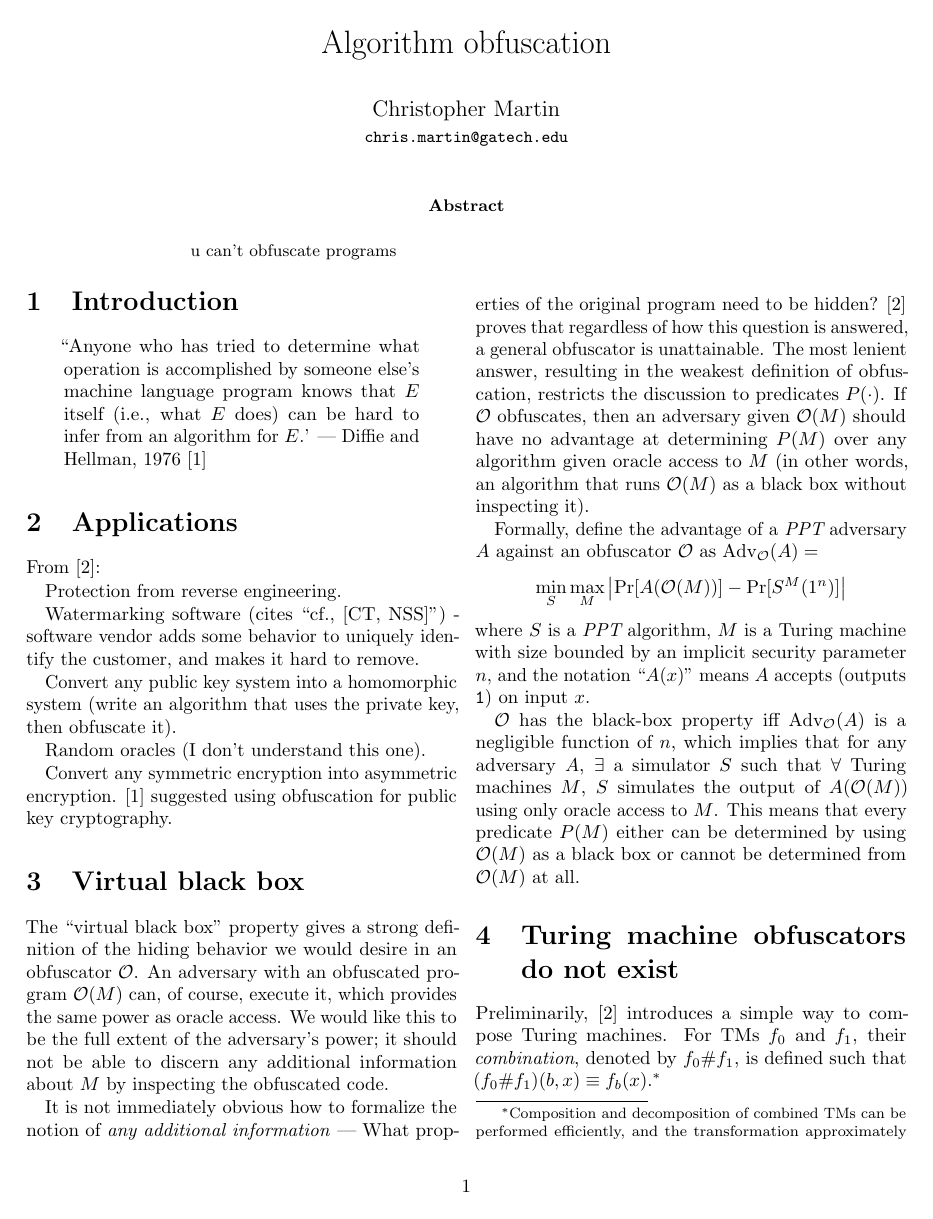
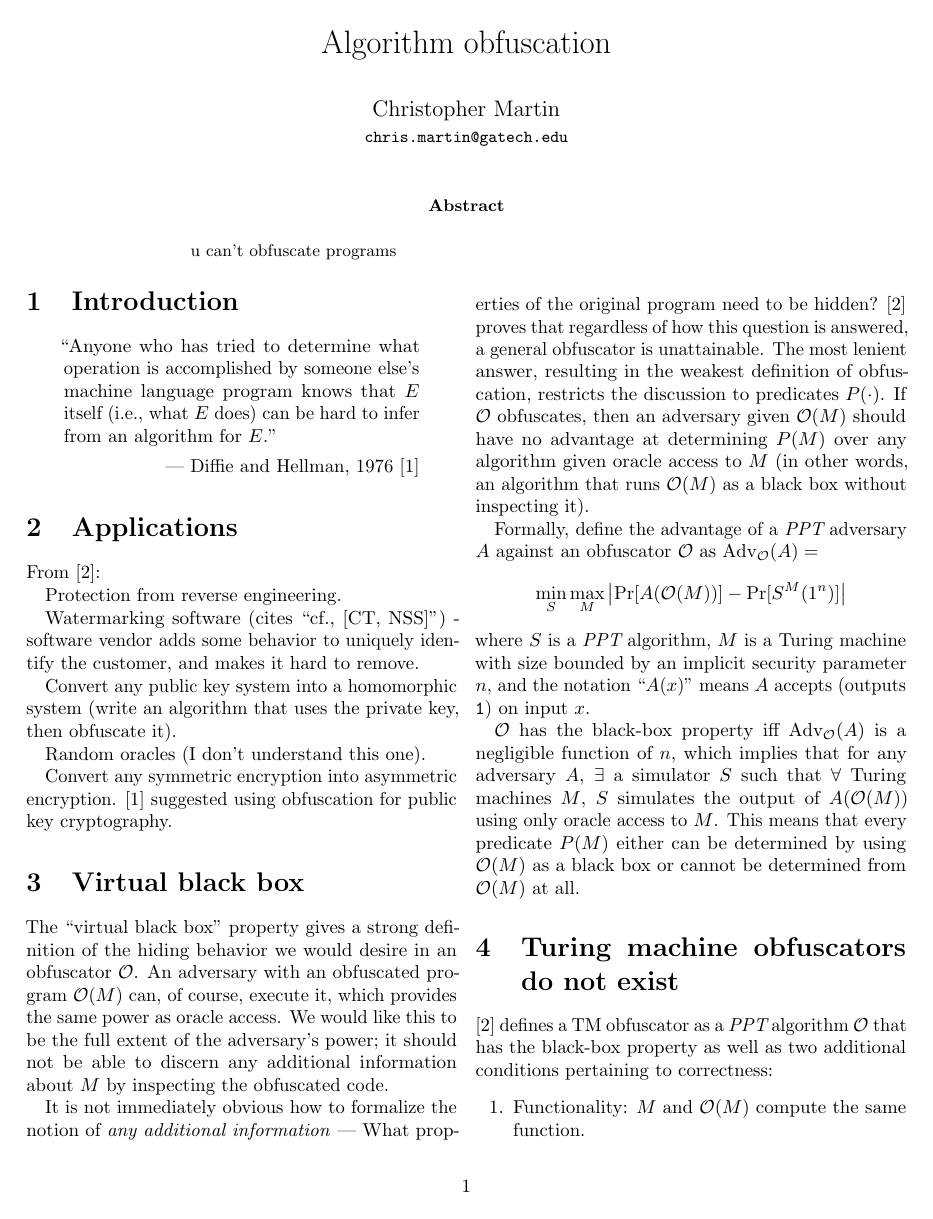
Before and after one commit to chris-martin/obfuscation, a LaTeX document (paper/paper.tex): page 1 of 2. Compiled offline with pdfLaTeX.

Commit message:
full definition of an obfuscator

```diff
--- a/paper/paper.tex
+++ b/paper/paper.tex
@@ -117,7 +118,15 @@
 
   \section{Turing machine obfuscators do not exist}
 
-    Preliminarily, \cite{onThe(Im)possibility} introduces a simple way to compose Turing machines.
+    \cite{onThe(Im)possibility} defines a TM obfuscator as a $\ppt$ algorithm $\obf$ that has
+    the black-box property as well as two additional conditions pertaining to correctness:
+    \begin{enumerate}
+      \item Functionality: $M$ and $\obf(M)$ compute the same function.
+      \item Efficiency: The description length and running time of $\obf(M)$
+            are at most polynomially larger than those of $M$.
+    \end{enumerate}
+
+    Preliminarily, we need to introduce a simple way to compose Turing machines:
     For TMs $f_0$ and $f_1$, their \textit{combination}, denoted by $f_0\#f_1$, is defined such that
     $(f_0\#f_1)(b,x) \equiv f_b(x)$.\footnote{Composition and decomposition of combined TMs can be performed
     efficiently, and the transformation approximately preserves running time of the TMs.}
```
Also changed, not shown: paper/paper.tex (9 more changed lines).
